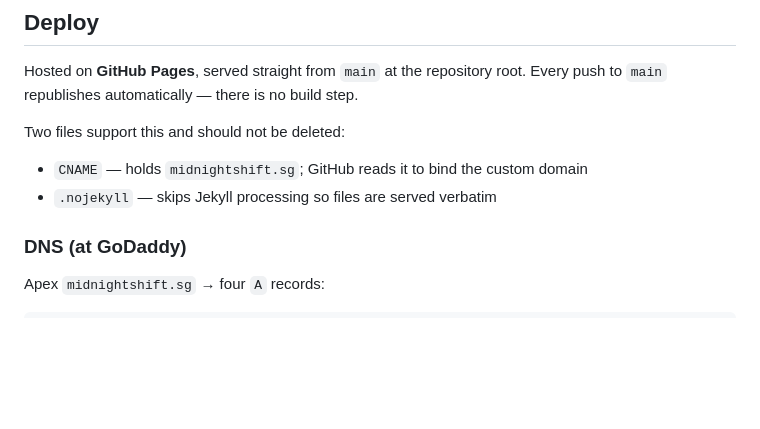
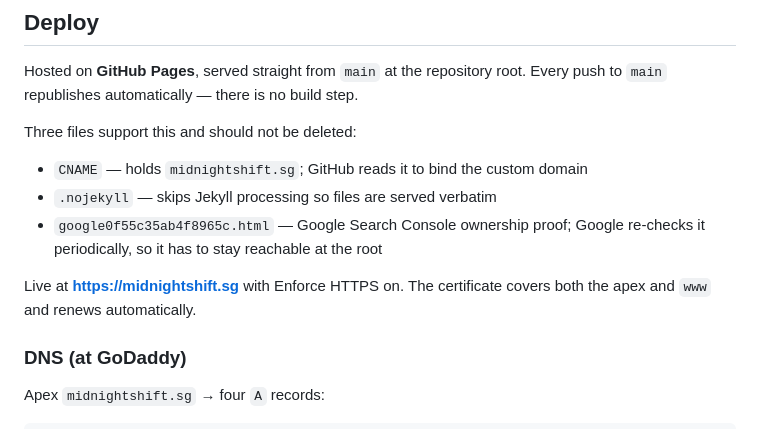
Before and after one commit to jeral-midnightstrategies/midnight-shift, a Markdown page: README.md, the part around the change. GitHub-like rendering; blank space fills up the shorter version.

Commit message:
Note HTTPS is live and document the Search Console verification file
Co-Authored-By: Claude Fable 5 <noreply@anthropic.com>

```diff
--- a/README.md
+++ b/README.md
@@ -55,10 +55,15 @@ Then open http://localhost:8940. (`.claude/launch.json` is configured for this.)
 Hosted on **GitHub Pages**, served straight from `main` at the repository root.
 Every push to `main` republishes automatically — there is no build step.
 
-Two files support this and should not be deleted:
+Three files support this and should not be deleted:
 
 - `CNAME` — holds `midnightshift.sg`; GitHub reads it to bind the custom domain
 - `.nojekyll` — skips Jekyll processing so files are served verbatim
+- `google0f55c35ab4f8965c.html` — Google Search Console ownership proof;
+  Google re-checks it periodically, so it has to stay reachable at the root
+
+Live at **https://midnightshift.sg** with Enforce HTTPS on. The certificate
+covers both the apex and `www` and renews automatically.
 
 ### DNS (at GoDaddy)
 
```
